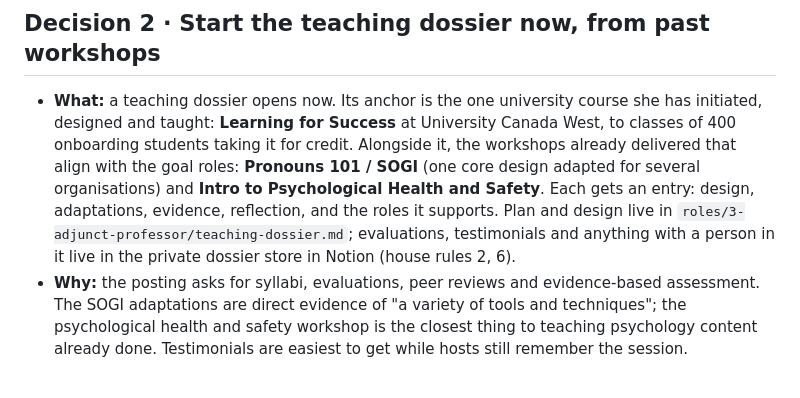
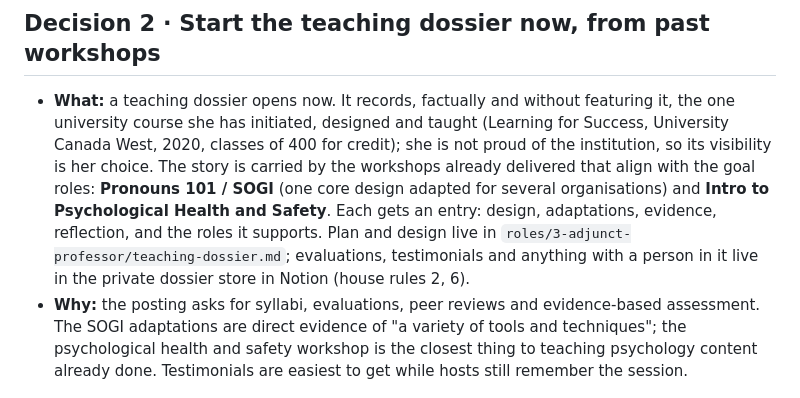
Before and after one commit to amr0bin/career, a Markdown page: decisions/2026-11-05-ubc-psychology-lecturer-benchmark.md, the part around the change. GitHub-like rendering.

```diff
--- a/decisions/2026-11-05-ubc-psychology-lecturer-benchmark.md
+++ b/decisions/2026-11-05-ubc-psychology-lecturer-benchmark.md
@@ -10,7 +10,7 @@
 
 ## Decision 2 · Start the teaching dossier now, from past workshops
 
-- **What:** a teaching dossier opens now. Its anchor is the one university course she has initiated, designed and taught: **Learning for Success** at University Canada West, to classes of 400 onboarding students taking it for credit. Alongside it, the workshops already delivered that align with the goal roles: **Pronouns 101 / SOGI** (one core design adapted for several organisations) and **Intro to Psychological Health and Safety**. Each gets an entry: design, adaptations, evidence, reflection, and the roles it supports. Plan and design live in `roles/3-adjunct-professor/teaching-dossier.md`; evaluations, testimonials and anything with a person in it live in the private dossier store in Notion (house rules 2, 6).
+- **What:** a teaching dossier opens now. It records, factually and without featuring it, the one university course she has initiated, designed and taught (Learning for Success, University Canada West, 2020, classes of 400 for credit); she is not proud of the institution, so its visibility is her choice. The story is carried by the workshops already delivered that align with the goal roles: **Pronouns 101 / SOGI** (one core design adapted for several organisations) and **Intro to Psychological Health and Safety**. Each gets an entry: design, adaptations, evidence, reflection, and the roles it supports. Plan and design live in `roles/3-adjunct-professor/teaching-dossier.md`; evaluations, testimonials and anything with a person in it live in the private dossier store in Notion (house rules 2, 6).
 - **Why:** the posting asks for syllabi, evaluations, peer reviews and evidence-based assessment. The SOGI adaptations are direct evidence of "a variety of tools and techniques"; the psychological health and safety workshop is the closest thing to teaching psychology content already done. Testimonials are easiest to get while hosts still remember the session.
 
 ## Decision 3 · Design four anticipatory courses as clearly labelled exemplars
```
Also changed, not shown: roles/3-adjunct-professor/README.md (+1 -1 lines), roles/3-adjunct-professor/teaching-dossier.md (+4 -4 lines).
